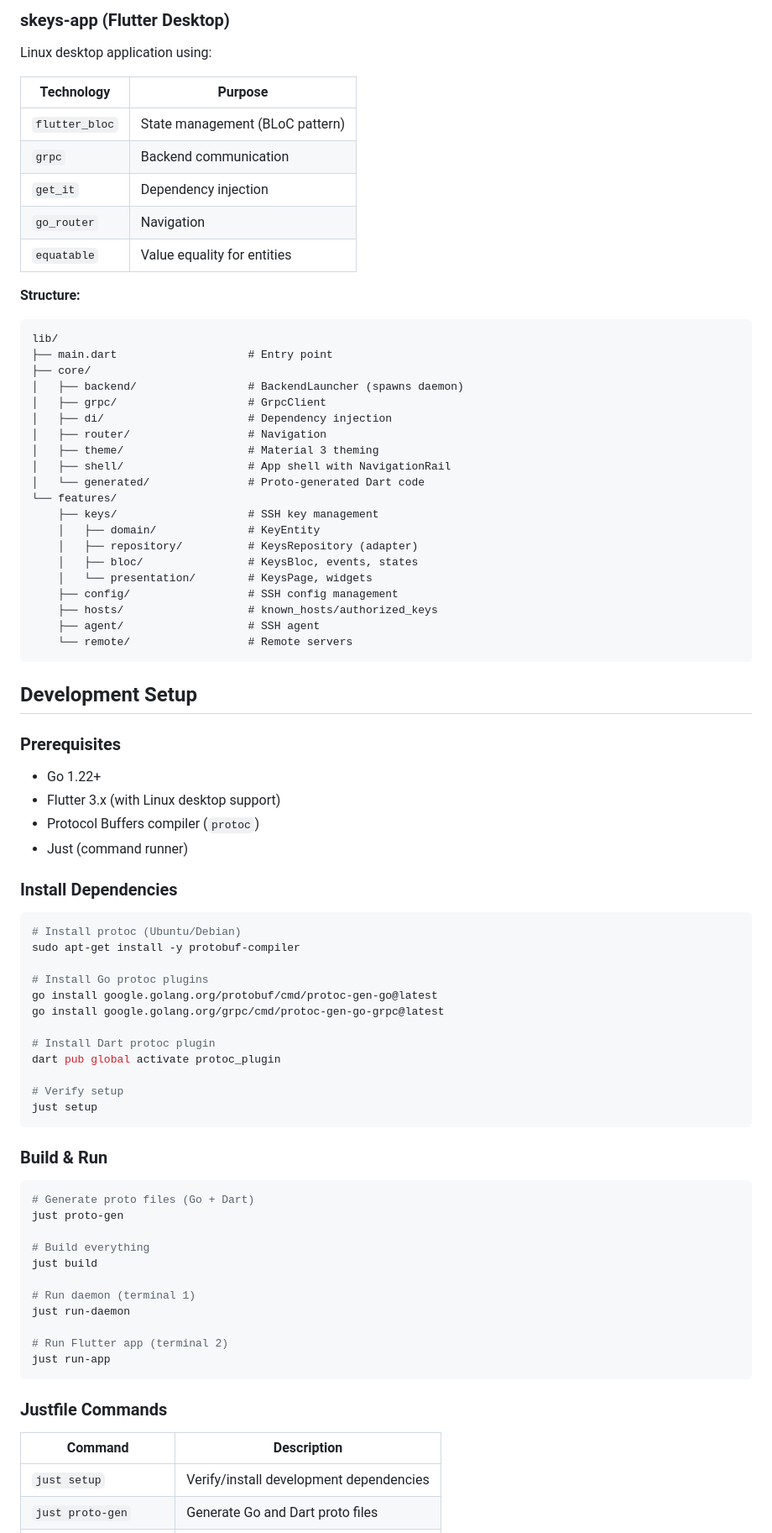
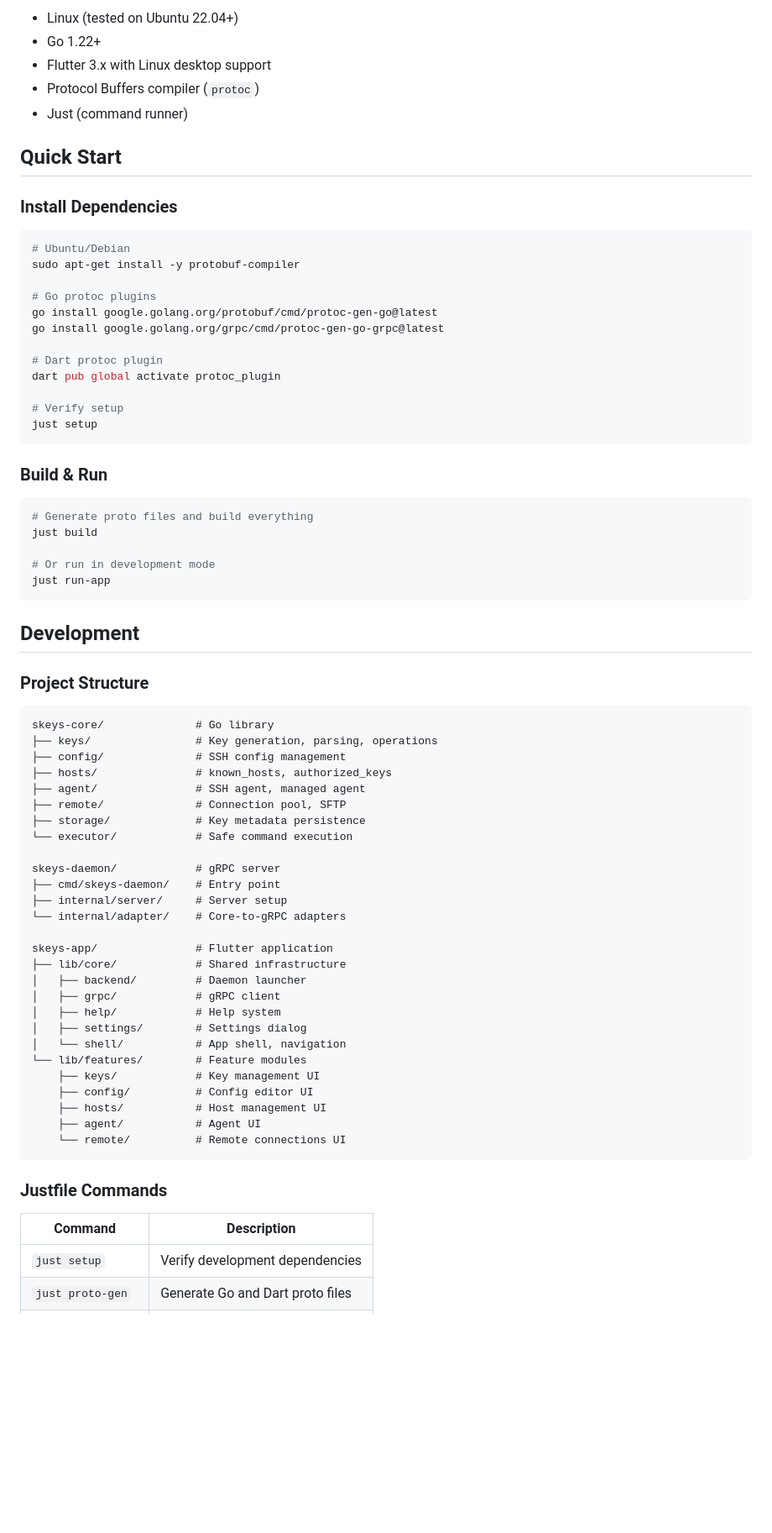
Before and after one commit to automationaddict/skeys, a Markdown page: README.md, the part around one of its changes. Shown at 84% size. Drawn GitHub-style; blank space fills up the shorter version.

````diff
--- a/README.md
+++ b/README.md
@@ -88,59 +84,22 @@ Service definitions in `proto/skeys/v1/`:
-### skeys-app (Flutter Desktop)
-
-Linux desktop application using:
-
-| Technology | Purpose |
-|------------|---------|
-| `flutter_bloc` | State management (BLoC pattern) |
-| `grpc` | Backend communication |
-| `get_it` | Dependency injection |
-| `go_router` | Navigation |
-| `equatable` | Value equality for entities |
-
-**Structure:**
-```
-lib/
-├── main.dart                    # Entry point
-├── core/
-│   ├── backend/                 # BackendLauncher (spawns daemon)
-│   ├── grpc/                    # GrpcClient
-│   ├── di/                      # Dependency injection
-│   ├── router/                  # Navigation
-│   ├── theme/                   # Material 3 theming
-│   ├── shell/                   # App shell with NavigationRail
-│   └── generated/               # Proto-generated Dart code
-└── features/
-    ├── keys/                    # SSH key management
-    │   ├── domain/              # KeyEntity
-    │   ├── repository/          # KeysRepository (adapter)
-    │   ├── bloc/                # KeysBloc, events, states
-    │   └── presentation/        # KeysPage, widgets
-    ├── config/                  # SSH config management
-    ├── hosts/                   # known_hosts/authorized_keys
-    ├── agent/                   # SSH agent
-    └── remote/                  # Remote servers
-```
-
-## Development Setup
-
-### Prerequisites
-
+- Linux (tested on Ubuntu 22.04+)
 - Go 1.22+
-- Flutter 3.x (with Linux desktop support)
+- Flutter 3.x with Linux desktop support
 - Protocol Buffers compiler (`protoc`)
 - Just (command runner)
+
+## Quick Start
 
 ### Install Dependencies
 
 ```bash
-# Install protoc (Ubuntu/Debian)
+# Ubuntu/Debian
 sudo apt-get install -y protobuf-compiler
 
-# Install Go protoc plugins
+# Go protoc plugins
 go install google.golang.org/protobuf/cmd/protoc-gen-go@latest
 go install google.golang.org/grpc/cmd/protoc-gen-go-grpc@latest
 
-# Install Dart protoc plugin
+# Dart protoc plugin
 dart pub global activate protoc_plugin
 
 # Verify setup
@@ -150,22 +109,50 @@ just setup
 ### Build & Run
 
 ```bash
-# Generate proto files (Go + Dart)
-just proto-gen
-
-# Build everything
+# Generate proto files and build everything
 just build
 
-# Run daemon (terminal 1)
-just run-daemon
+# Or run in development mode
+just run-app
+```
 
-# Run Flutter app (terminal 2)
-just run-app
+## Development
+
+### Project Structure
+
+```
+skeys-core/              # Go library
+├── keys/                # Key generation, parsing, operations
+├── config/              # SSH config management
+├── hosts/               # known_hosts, authorized_keys
+├── agent/               # SSH agent, managed agent
+├── remote/              # Connection pool, SFTP
+├── storage/             # Key metadata persistence
+└── executor/            # Safe command execution
+
+skeys-daemon/            # gRPC server
+├── cmd/skeys-daemon/    # Entry point
+├── internal/server/     # Server setup
+└── internal/adapter/    # Core-to-gRPC adapters
+
+skeys-app/               # Flutter application
+├── lib/core/            # Shared infrastructure
+│   ├── backend/         # Daemon launcher
+│   ├── grpc/            # gRPC client
+│   ├── help/            # Help system
+│   ├── settings/        # Settings dialog
+│   └── shell/           # App shell, navigation
+└── lib/features/        # Feature modules
+    ├── keys/            # Key management UI
+    ├── config/          # Config editor UI
+    ├── hosts/           # Host management UI
+    ├── agent/           # Agent UI
+    └── remote/          # Remote connections UI
 ```
 
 ### Justfile Commands
 
 | Command | Description |
 |---------|-------------|
-| `just setup` | Verify/install development dependencies |
+| `just setup` | Verify development dependencies |
 | `just proto-gen` | Generate Go and Dart proto files |
````
Also changed, not shown: other parts of README.md (+108 -152 lines).
